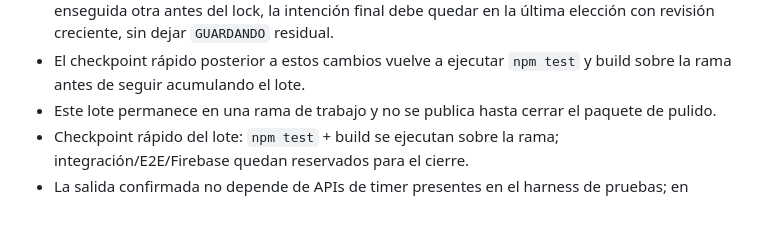
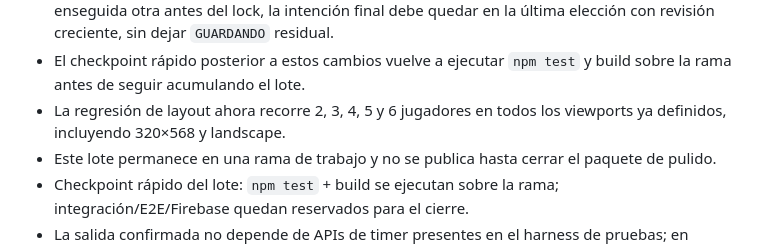
Before and after one commit to guerrasur/pelaobolao, a Markdown page: docs/STATUS.md, the part around the change. GitHub-like rendering; blank space fills up the shorter version.

Commit message:
Run full-player-count layout checkpoint

```diff
--- a/docs/STATUS.md
+++ b/docs/STATUS.md
@@ -18,6 +18,7 @@
 - Heartbeat, `acknowledgeRound`, resolución de ronda y regreso automático al lobby también tienen límites de espera; un request colgado ya no puede dejar los flags `heartbeatBusy`, `acknowledging`, `advancing` o `returningLobby` trabados indefinidamente.
 - Se agrega cobertura E2E para cambios rápidos de acción: si un jugador toca una acción y enseguida otra antes del lock, la intención final debe quedar en la última elección con revisión creciente, sin dejar `GUARDANDO` residual.
 - El checkpoint rápido posterior a estos cambios vuelve a ejecutar `npm test` y build sobre la rama antes de seguir acumulando el lote.
+- La regresión de layout ahora recorre 2, 3, 4, 5 y 6 jugadores en todos los viewports ya definidos, incluyendo 320×568 y landscape.
 - Este lote permanece en una rama de trabajo y no se publica hasta cerrar el paquete de pulido.
 - Checkpoint rápido del lote: `npm test` + build se ejecutan sobre la rama; integración/E2E/Firebase quedan reservados para el cierre.
 - La salida confirmada no depende de APIs de timer presentes en el harness de pruebas; en navegador mantiene el desarme automático de 2,6 s.
```
